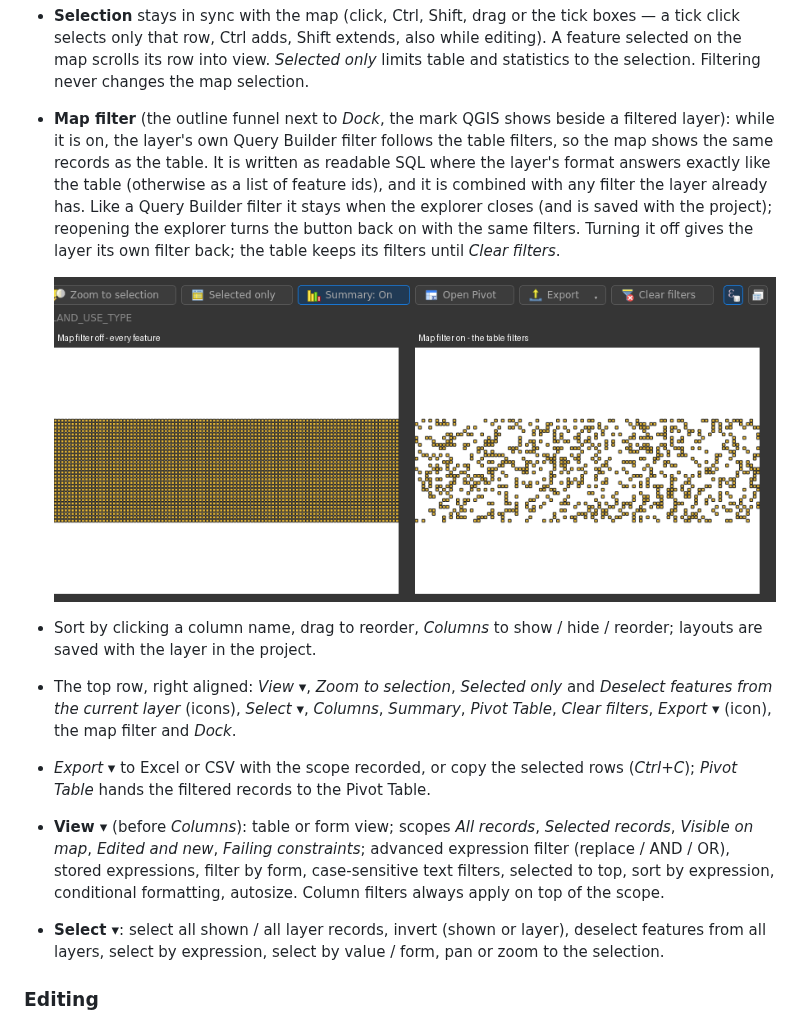
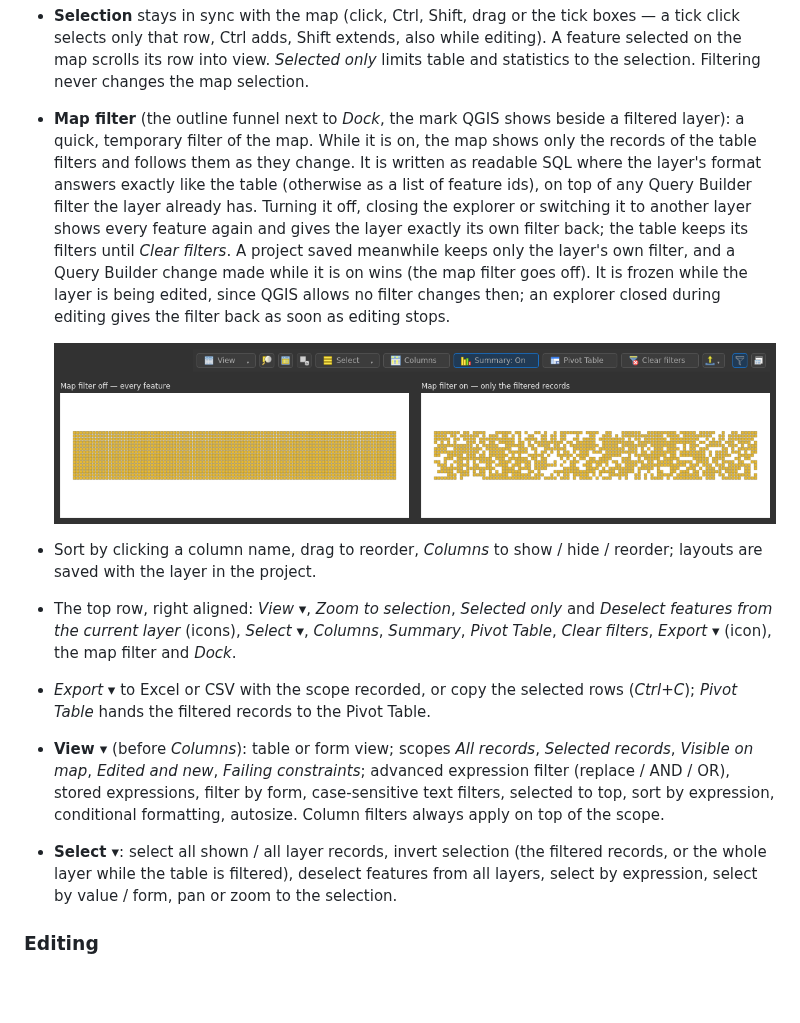
Before and after one commit to irenejaya/attribute-table-studio, a Markdown page: README.md, the part around the change. GitHub-like rendering; pictures changed too: docs/screenshots/dark_map_filter.png; blank space fills up the shorter version.

```diff
--- a/README.md
+++ b/README.md
@@ -61,15 +61,18 @@ proposed and only assigned when no other command uses it; change it in
   *Selected only* limits table and statistics to the selection. Filtering
   never changes the map selection.
 - **Map filter** (the outline funnel next to *Dock*, the mark QGIS shows beside
-  a filtered layer): while it is on, the layer's own Query Builder filter
-  follows the table filters, so the map shows
-  the same records as the table. It is written as readable SQL where the
-  layer's format answers exactly like the table (otherwise as a list of
-  feature ids), and it is combined with any filter the layer already has.
-  Like a Query Builder filter it stays when the explorer closes (and is saved
-  with the project); reopening the explorer turns the button back on with the
-  same filters. Turning it off gives the layer its own filter back; the table
-  keeps its filters until *Clear filters*.
+  a filtered layer): a quick, temporary filter of the map. While it is on, the
+  map shows only the records of the table filters and follows them as they
+  change. It is written as readable SQL where the layer's format answers
+  exactly like the table (otherwise as a list of feature ids), on top of any
+  Query Builder filter the layer already has. Turning it off, closing the
+  explorer or switching it to another layer shows every feature again and
+  gives the layer exactly its own filter back; the table keeps its filters
+  until *Clear filters*. A project saved meanwhile keeps only the layer's own
+  filter, and a Query Builder change made while it is on wins (the map filter
+  goes off). It is frozen while the layer is being edited, since QGIS allows
+  no filter changes then; an explorer closed during editing gives the filter
+  back as soon as editing stops.
 
   ![Map filter](docs/screenshots/dark_map_filter.png)
 - Sort by clicking a column name, drag to reorder, *Columns* to show / hide /
@@ -87,9 +90,10 @@ proposed and only assigned when no other command uses it; change it in
   expressions, filter by form, case-sensitive text filters, selected to top,
   sort by expression, conditional formatting, autosize. Column filters always
   apply on top of the scope.
-- **Select ▾**: select all shown / all layer records, invert (shown or
-  layer), deselect features from all layers, select by expression, select by
-  value / form, pan or zoom to the selection.
+- **Select ▾**: select all shown / all layer records, invert selection (the
+  filtered records, or the whole layer while the table is filtered), deselect
+  features from all layers, select by expression, select by value / form, pan
+  or zoom to the selection.
 
 ### Editing
 
```
Also changed, not shown: 7 other files.
